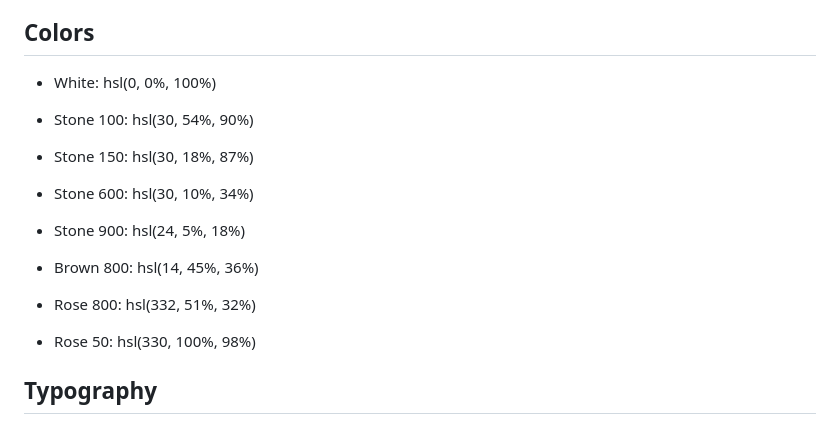
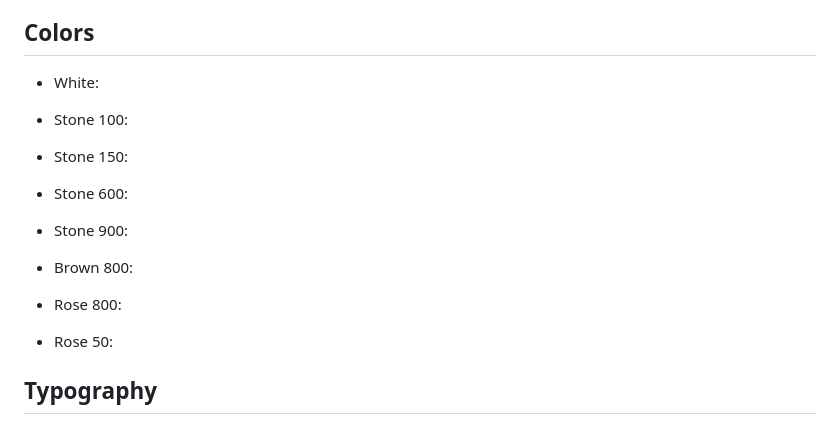
Before and after one commit to Aarzoo04/fem-Recipe_Page, a Markdown page: style-guide.md, the part around the change. GitHub-like rendering.

```diff
--- a/style-guide.md
+++ b/style-guide.md
@@ -11,17 +11,17 @@ The designs were created to the following widths:
 
 ## Colors
 
-- White: hsl(0, 0%, 100%)
+- White:
 
-- Stone 100: hsl(30, 54%, 90%)
-- Stone 150: hsl(30, 18%, 87%)
-- Stone 600: hsl(30, 10%, 34%)
-- Stone 900: hsl(24, 5%, 18%)
+- Stone 100:
+- Stone 150:
+- Stone 600:
+- Stone 900:
 
-- Brown 800: hsl(14, 45%, 36%)
+- Brown 800:
 
-- Rose 800: hsl(332, 51%, 32%)
-- Rose 50: hsl(330, 100%, 98%)
+- Rose 800:
+- Rose 50:
 
 ## Typography
 
```
Also changed, not shown: README.md (+37 -74 lines), Solution_Screenshot.png (added), 3 other files.
